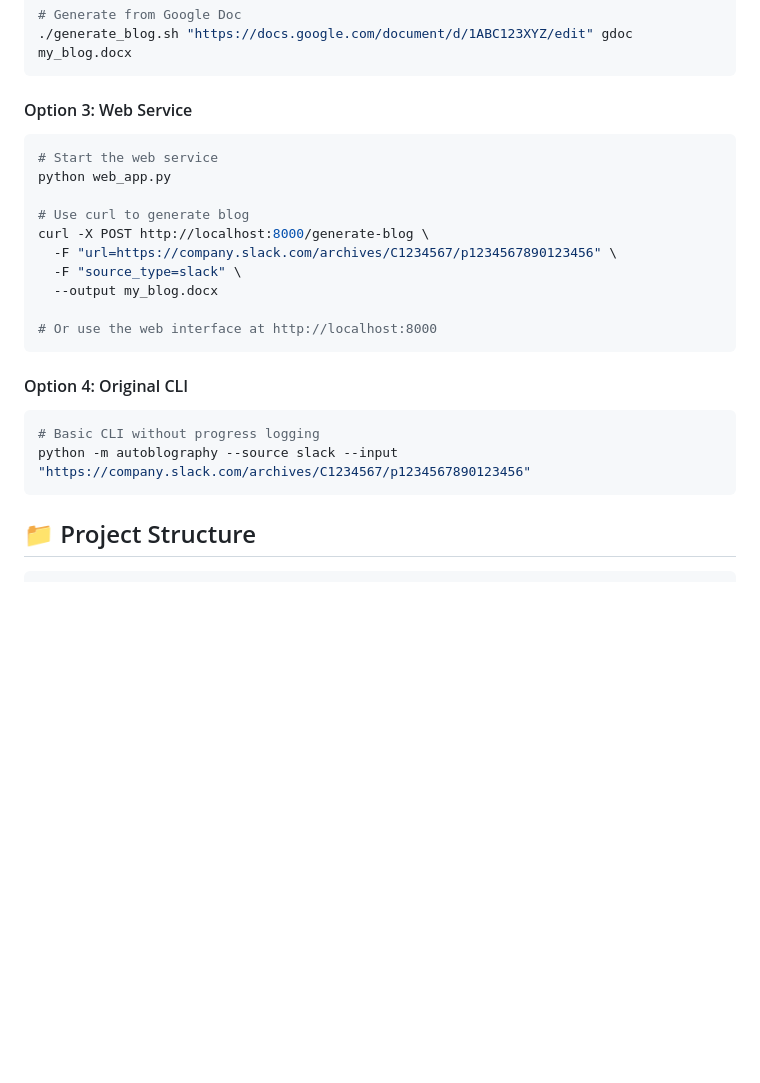
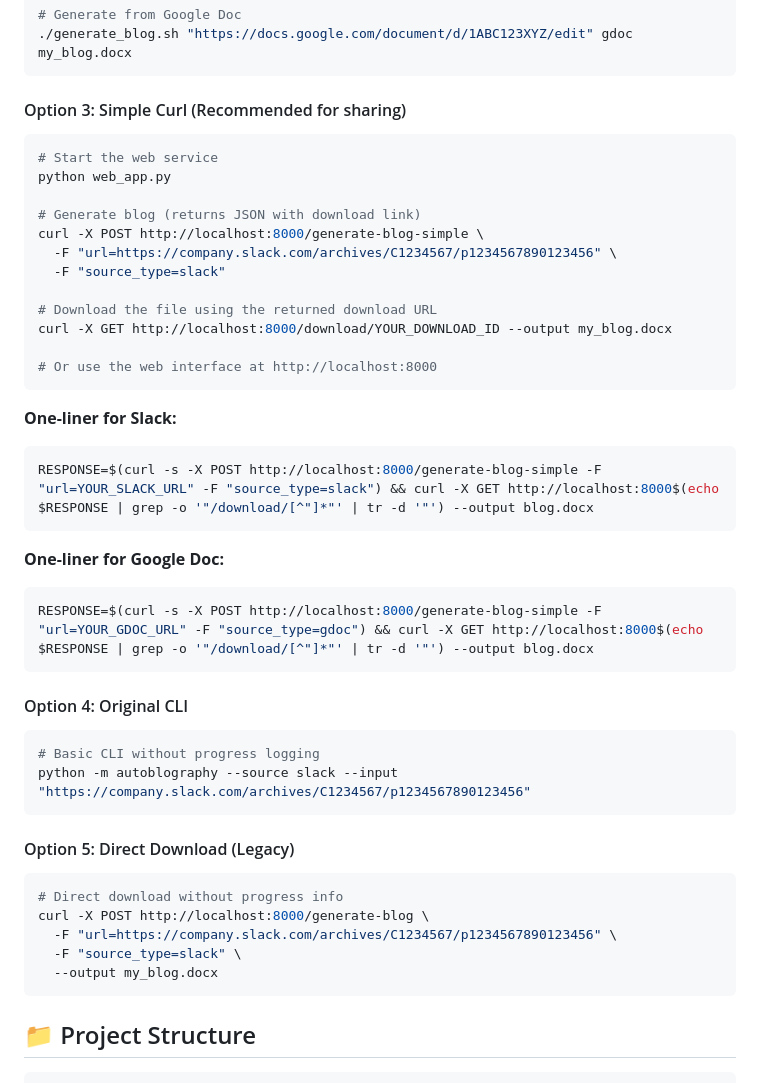
Before and after one commit to shamanthchandra-yb/autoblography, a Markdown page: README.md, the part around the change. Drawn GitHub-style; blank space fills up the shorter version.

Commit message:
Update README with simple curl usage examples
- Add simple curl endpoint as recommended option for sharing
- Include one-liner examples for both Slack and Google Doc
- Add legacy direct download option for reference
- Make it easy for users to copy-paste commands

````diff
--- a/README.md
+++ b/README.md
@@ -72,19 +72,31 @@ chmod +x generate_blog.sh
 ./generate_blog.sh "https://docs.google.com/document/d/1ABC123XYZ/edit" gdoc my_blog.docx
 ```
 
-#### Option 3: Web Service
+#### Option 3: Simple Curl (Recommended for sharing)
 
 ```bash
 # Start the web service
 python web_app.py
 
-# Use curl to generate blog
-curl -X POST http://localhost:8000/generate-blog \
+# Generate blog (returns JSON with download link)
+curl -X POST http://localhost:8000/generate-blog-simple \
   -F "url=https://company.slack.com/archives/C1234567/p1234567890123456" \
-  -F "source_type=slack" \
-  --output my_blog.docx
+  -F "source_type=slack"
+
+# Download the file using the returned download URL
+curl -X GET http://localhost:8000/download/YOUR_DOWNLOAD_ID --output my_blog.docx
 
 # Or use the web interface at http://localhost:8000
+```
+
+**One-liner for Slack:**
+```bash
+RESPONSE=$(curl -s -X POST http://localhost:8000/generate-blog-simple -F "url=YOUR_SLACK_URL" -F "source_type=slack") && curl -X GET http://localhost:8000$(echo $RESPONSE | grep -o '"/download/[^"]*"' | tr -d '"') --output blog.docx
+```
+
+**One-liner for Google Doc:**
+```bash
+RESPONSE=$(curl -s -X POST http://localhost:8000/generate-blog-simple -F "url=YOUR_GDOC_URL" -F "source_type=gdoc") && curl -X GET http://localhost:8000$(echo $RESPONSE | grep -o '"/download/[^"]*"' | tr -d '"') --output blog.docx
 ```
 
 #### Option 4: Original CLI
@@ -92,6 +104,16 @@ curl -X POST http://localhost:8000/generate-blog \
 ```bash
 # Basic CLI without progress logging
 python -m autoblography --source slack --input "https://company.slack.com/archives/C1234567/p1234567890123456"
+```
+
+#### Option 5: Direct Download (Legacy)
+
+```bash
+# Direct download without progress info
+curl -X POST http://localhost:8000/generate-blog \
+  -F "url=https://company.slack.com/archives/C1234567/p1234567890123456" \
+  -F "source_type=slack" \
+  --output my_blog.docx
 ```
 
 ## 📁 Project Structure
````
